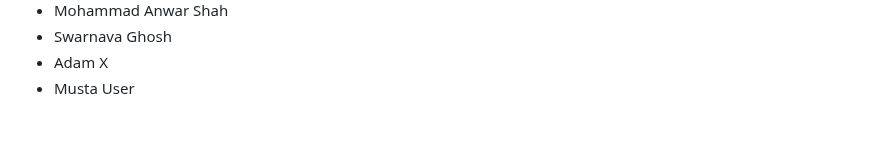
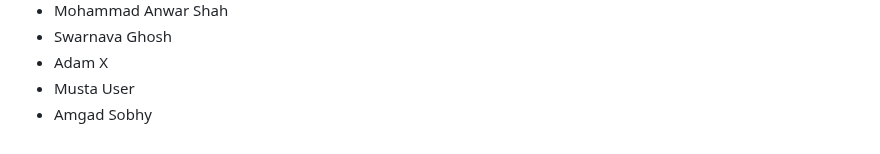
Before and after one commit to seankross/the-unix-workbench, a Markdown page: guestbook.md, the part around the change. GitHub-like rendering.

Commit message:
added my name to guestbook.md

```diff
--- a/guestbook.md
+++ b/guestbook.md
@@ -874,3 +874,4 @@
 - Swarnava Ghosh
 - Adam X
 - Musta User
+- Amgad Sobhy
```
